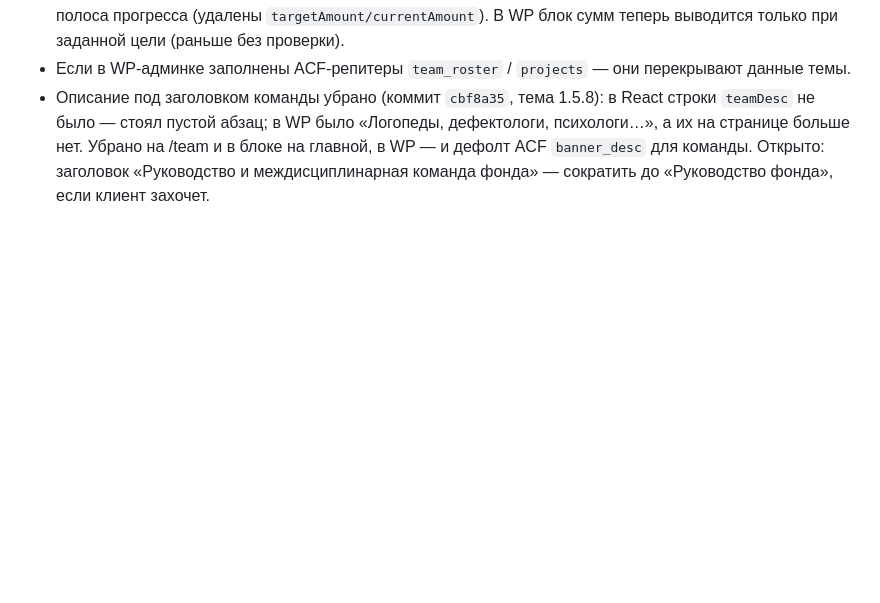
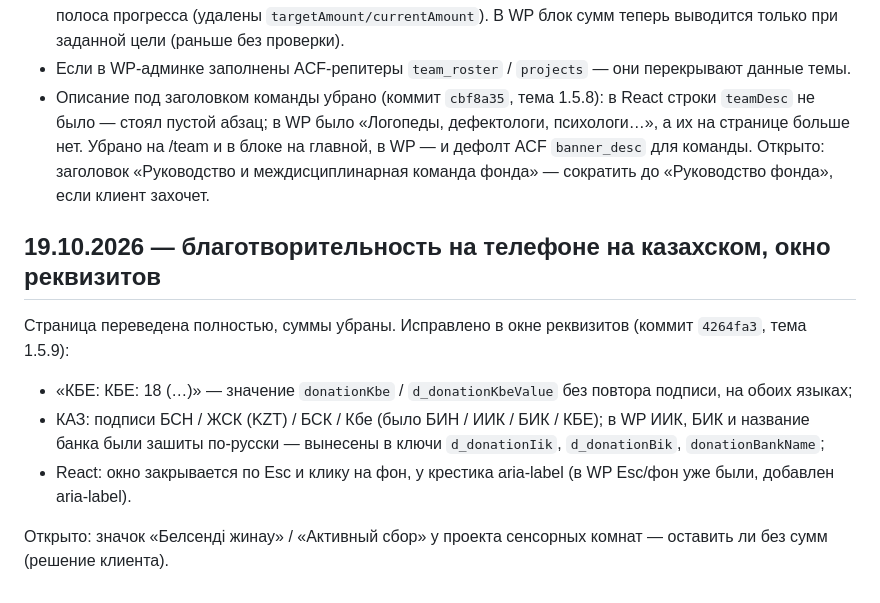
Before and after one commit to farik9797/erekshe-analar, a Markdown page: PROGRESS.md, the part around the change. Drawn GitHub-style; blank space fills up the shorter version.

Commit message:
PROGRESS: окно реквизитов
Co-Authored-By: Claude Opus 5.5 <noreply@anthropic.com>

```diff
--- a/PROGRESS.md
+++ b/PROGRESS.md
@@ -706,3 +706,12 @@ media-запросы и произвольные значения на мест
 - **Благотворительность**: у «Оснащение сенсорных комнат» и «Центр UMAY» убраны «Собрано / Цель» и полоса прогресса (удалены `targetAmount/currentAmount`). В WP блок сумм теперь выводится только при заданной цели (раньше без проверки).
 - Если в WP-админке заполнены ACF-репитеры `team_roster` / `projects` — они перекрывают данные темы.
 - Описание под заголовком команды убрано (коммит `cbf8a35`, тема 1.5.8): в React строки `teamDesc` не было — стоял пустой абзац; в WP было «Логопеды, дефектологи, психологи…», а их на странице больше нет. Убрано на /team и в блоке на главной, в WP — и дефолт ACF `banner_desc` для команды. Открыто: заголовок «Руководство и междисциплинарная команда фонда» — сократить до «Руководство фонда», если клиент захочет.
+
+## 19.10.2026 — благотворительность на телефоне на казахском, окно реквизитов
+
+Страница переведена полностью, суммы убраны. Исправлено в окне реквизитов (коммит `4264fa3`, тема 1.5.9):
+- «КБЕ: КБЕ: 18 (…)» — значение `donationKbe` / `d_donationKbeValue` без повтора подписи, на обоих языках;
+- КАЗ: подписи БСН / ЖСК (KZT) / БСК / Кбе (было БИН / ИИК / БИК / КБЕ); в WP ИИК, БИК и название банка были зашиты по-русски — вынесены в ключи `d_donationIik`, `d_donationBik`, `donationBankName`;
+- React: окно закрывается по Esc и клику на фон, у крестика aria-label (в WP Esc/фон уже были, добавлен aria-label).
+
+Открыто: значок «Белсенді жинау» / «Активный сбор» у проекта сенсорных комнат — оставить ли без сумм (решение клиента).
```
